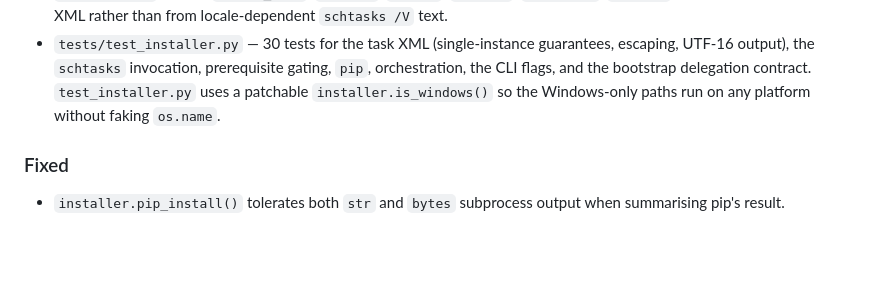
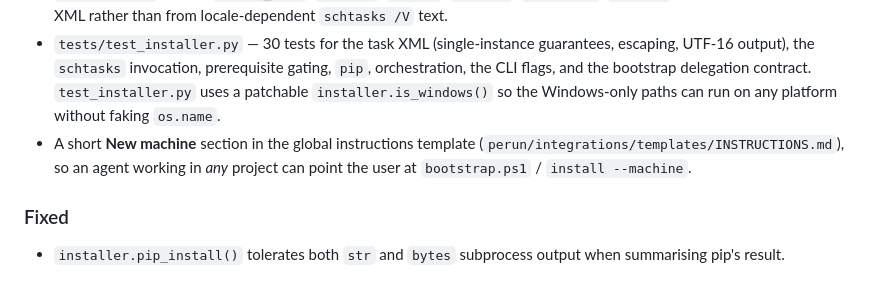
Before and after one commit to azagor/perun, a Markdown page: docs/CHANGELOG.md, the part around the change. GitHub-like rendering; blank space fills up the shorter version.

Commit message:
Add 'New machine' section to the global instructions template
The ambient instructions (the managed block in ~/.config/opencode/AGENTS.md,
sourced from perun/integrations/templates/INSTRUCTIONS.md) now tell an agent on
any project how to install/repair Perun on a fresh machine: bootstrap.ps1 or
python -m perun install --machine.

```diff
--- a/docs/CHANGELOG.md
+++ b/docs/CHANGELOG.md
@@ -41,7 +41,10 @@ remote that makes the code reachable in the first place.
   guarantees, escaping, UTF-16 output), the `schtasks` invocation, prerequisite
   gating, `pip`, orchestration, the CLI flags, and the bootstrap delegation
   contract. `test_installer.py` uses a patchable `installer.is_windows()` so the
-  Windows-only paths run on any platform without faking `os.name`.
+  Windows-only paths can run on any platform without faking `os.name`.
+- A short **New machine** section in the global instructions template
+  (`perun/integrations/templates/INSTRUCTIONS.md`), so an agent working in *any*
+  project can point the user at `bootstrap.ps1` / `install --machine`.
 
 ### Fixed
 
```
Also changed, not shown: 1 other file.
